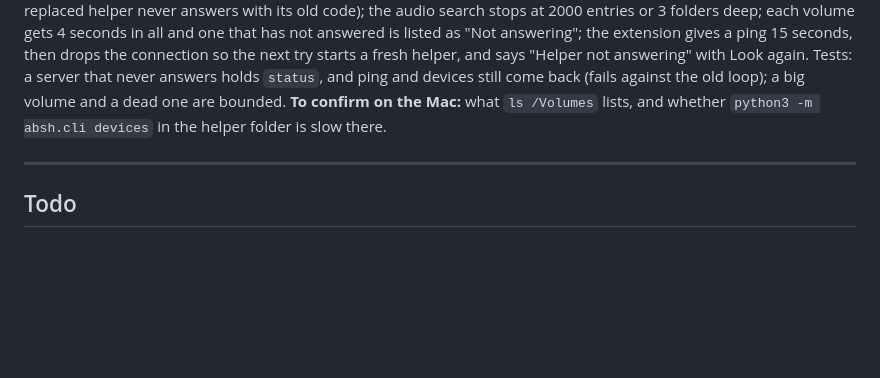
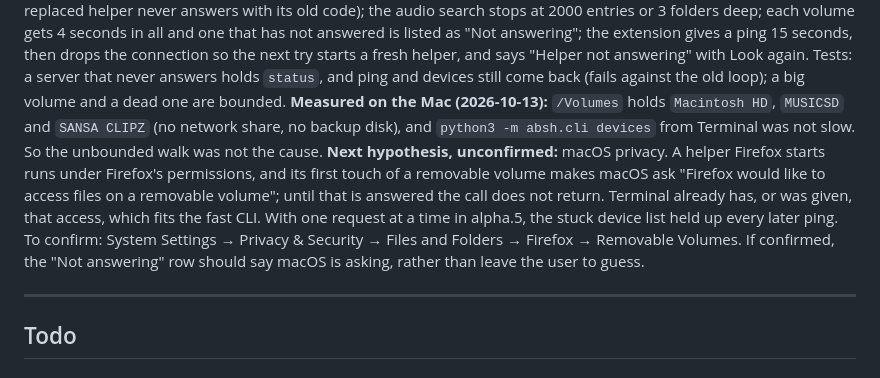
Before and after one commit to dadatuputi/audiobookshelf-helper, a Markdown page: docs/DEFICIENCIES.md, the part around the change. Rendered like a GitHub page; blank space fills up the shorter version.

Commit message:
Record what the Mac showed about the stuck popup
/Volumes holds no network share and the CLI lists devices quickly, so an
unbounded walk was not the cause. Next hypothesis: macOS asking whether
Firefox may use a removable volume, which blocks until answered.

Co-Authored-By: Claude Opus 5.5 <noreply@anthropic.com>
Claude-Session: https://claude.ai/code/session_01YNhU48QjSiq8F4XejYZz3r

```diff
--- a/docs/DEFICIENCIES.md
+++ b/docs/DEFICIENCIES.md
@@ -227,8 +227,18 @@ seconds, then drops the connection so the next try starts a fresh helper, and
 says "Helper not answering" with Look again. Tests: a server that never
 answers holds `status`, and ping and devices still come back (fails against
 the old loop); a big volume and a dead one are bounded.
-**To confirm on the Mac:** what `ls /Volumes` lists, and whether
-`python3 -m absh.cli devices` in the helper folder is slow there.
+**Measured on the Mac (2026-10-13):** `/Volumes` holds `Macintosh HD`,
+`MUSICSD` and `SANSA CLIPZ` (no network share, no backup disk), and
+`python3 -m absh.cli devices` from Terminal was not slow. So the unbounded
+walk was not the cause. **Next hypothesis, unconfirmed:** macOS privacy. A
+helper Firefox starts runs under Firefox's permissions, and its first touch of
+a removable volume makes macOS ask "Firefox would like to access files on a
+removable volume"; until that is answered the call does not return. Terminal
+already has, or was given, that access, which fits the fast CLI. With one
+request at a time in alpha.5, the stuck device list held up every later
+ping. To confirm: System Settings → Privacy & Security → Files and Folders →
+Firefox → Removable Volumes. If confirmed, the "Not answering" row should say
+macOS is asking, rather than leave the user to guess.
 
 ---
 
```
